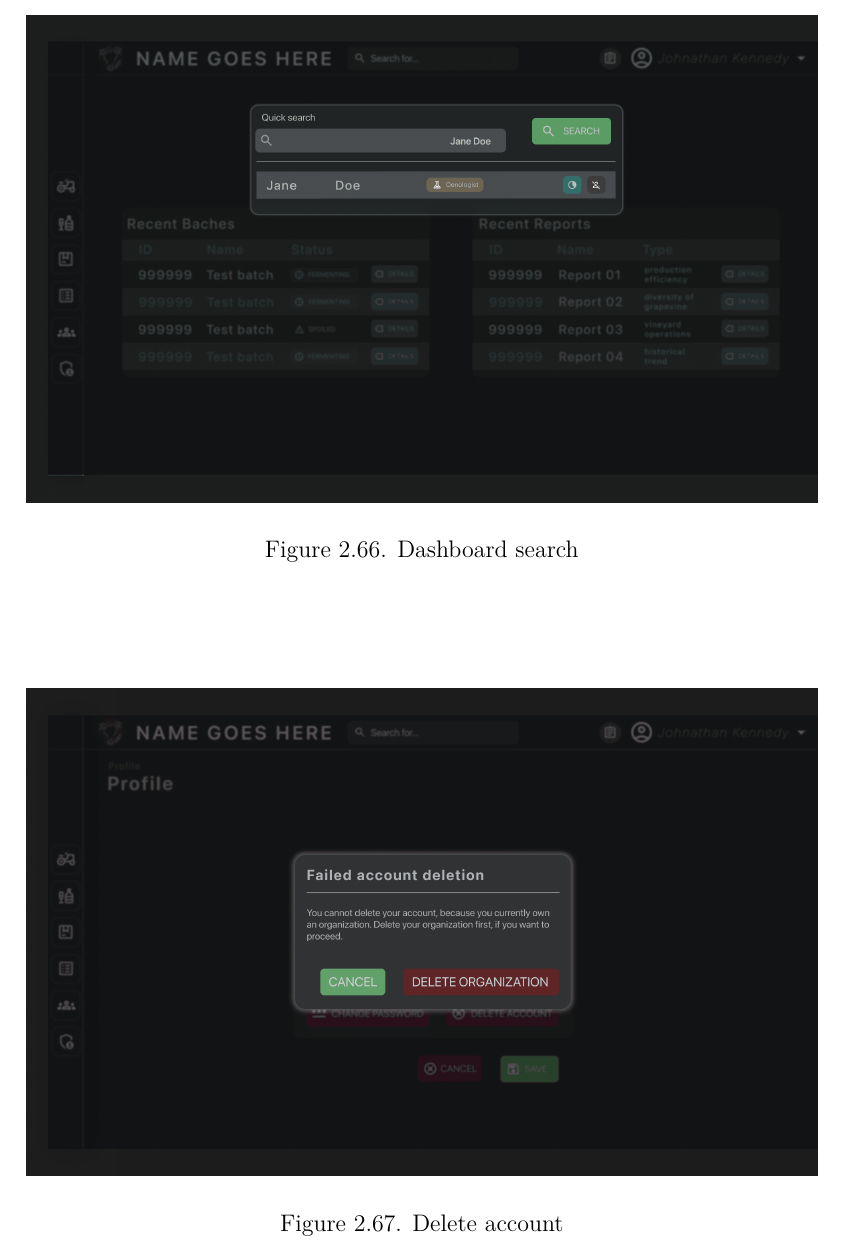
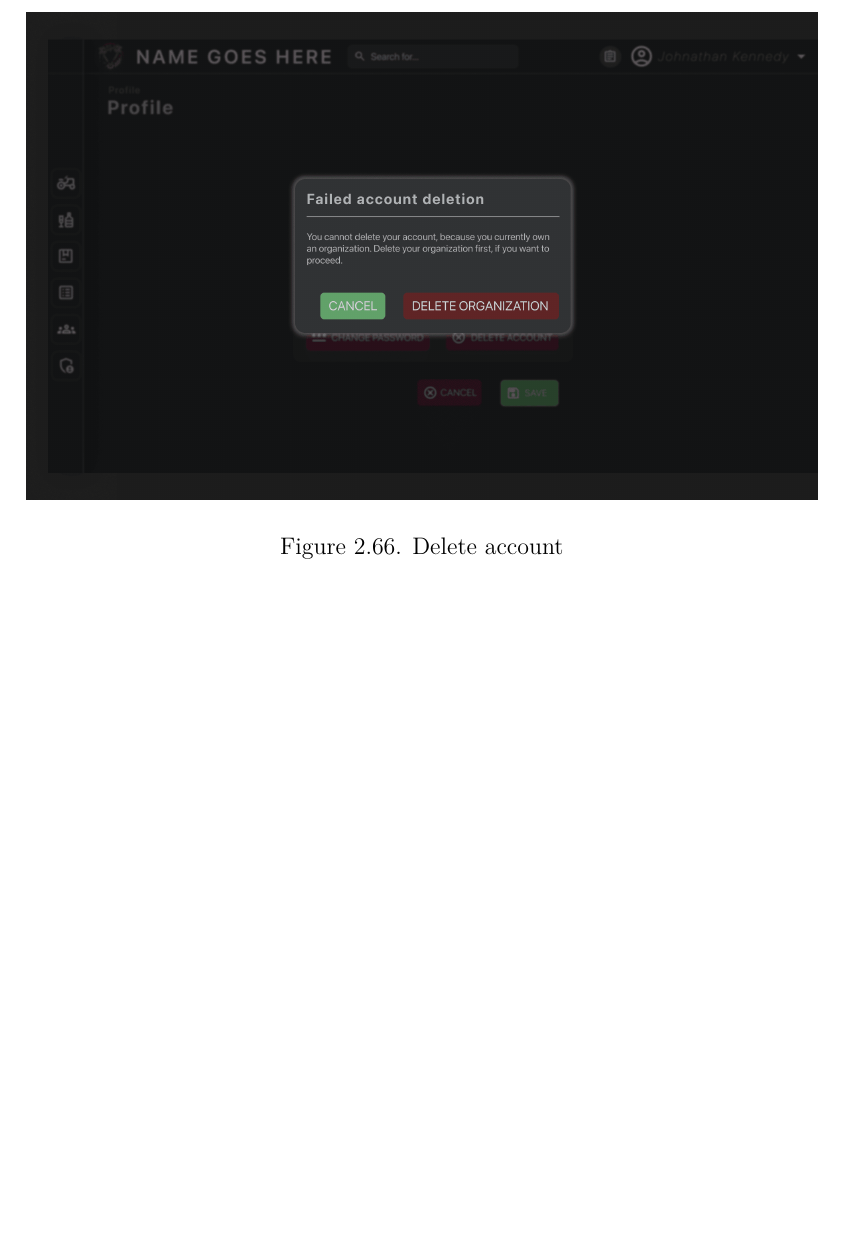
Before and after one commit to DooMx3/Inzynierka, a LaTeX document (docs/main.tex, which reads docs/subchapters/mockups.tex): part of page 79 of 107, cut at the place of the change, the shorter picture padded with empty space. Compiled offline with pdfLaTeX.

Commit message:
IN-375: Remove quick search popup

```diff
--- a/docs/subchapters/mockups.tex
+++ b/docs/subchapters/mockups.tex
@@ -318,11 +318,6 @@ The design of an application's interface is crucial, as it directly impacts the
 \end{figure}
 \begin{figure}[ht]
     \centering
-    \includegraphics[width=0.9\textwidth]{pictures/mockups/owner/dashboard_search.png}
-    \caption{Dashboard search}
-\end{figure}
-\begin{figure}[ht]
-    \centering
     \includegraphics[width=0.9\textwidth]{pictures/mockups/owner/delete_account.png}
     \caption{Delete account}
 \end{figure}
```
